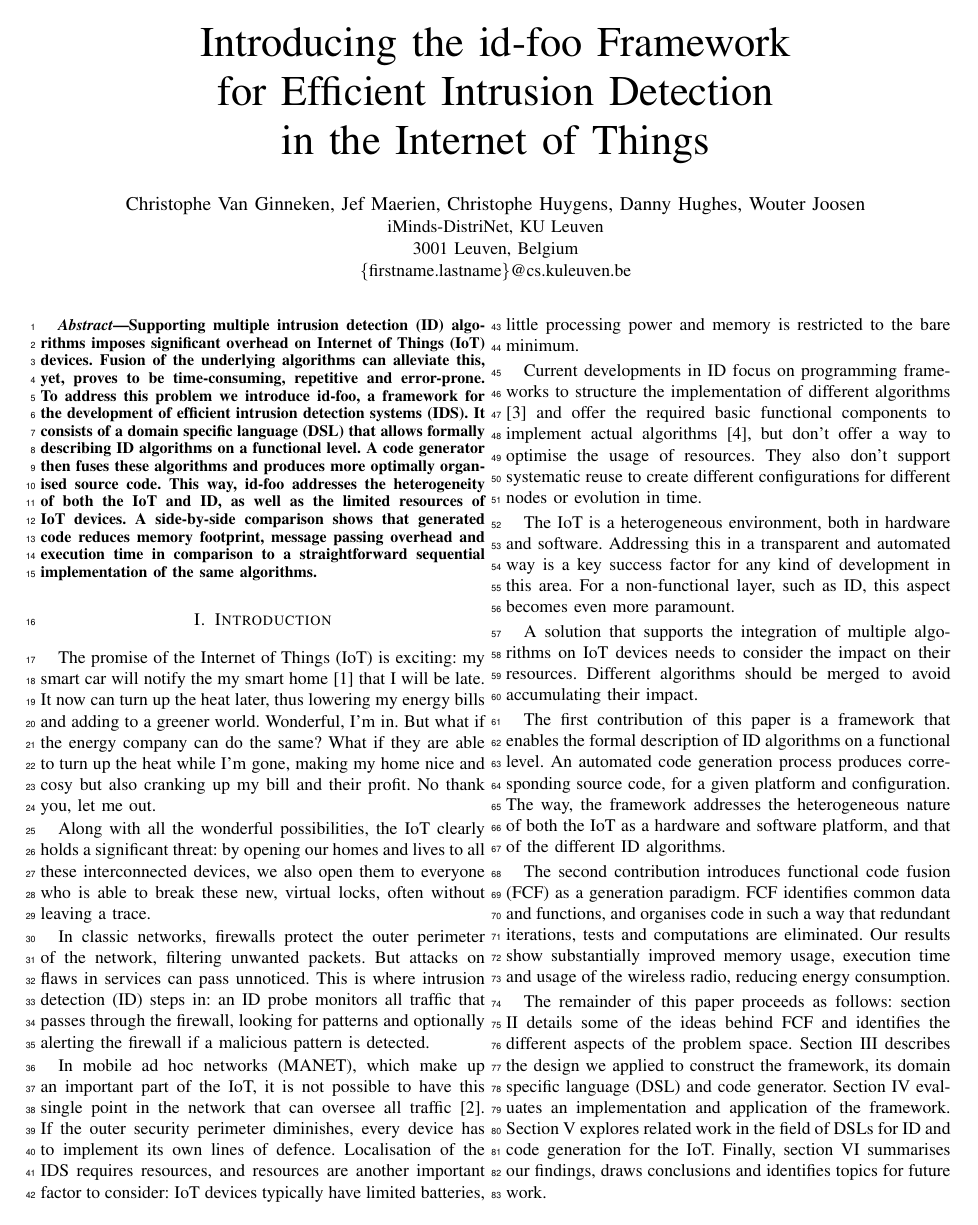
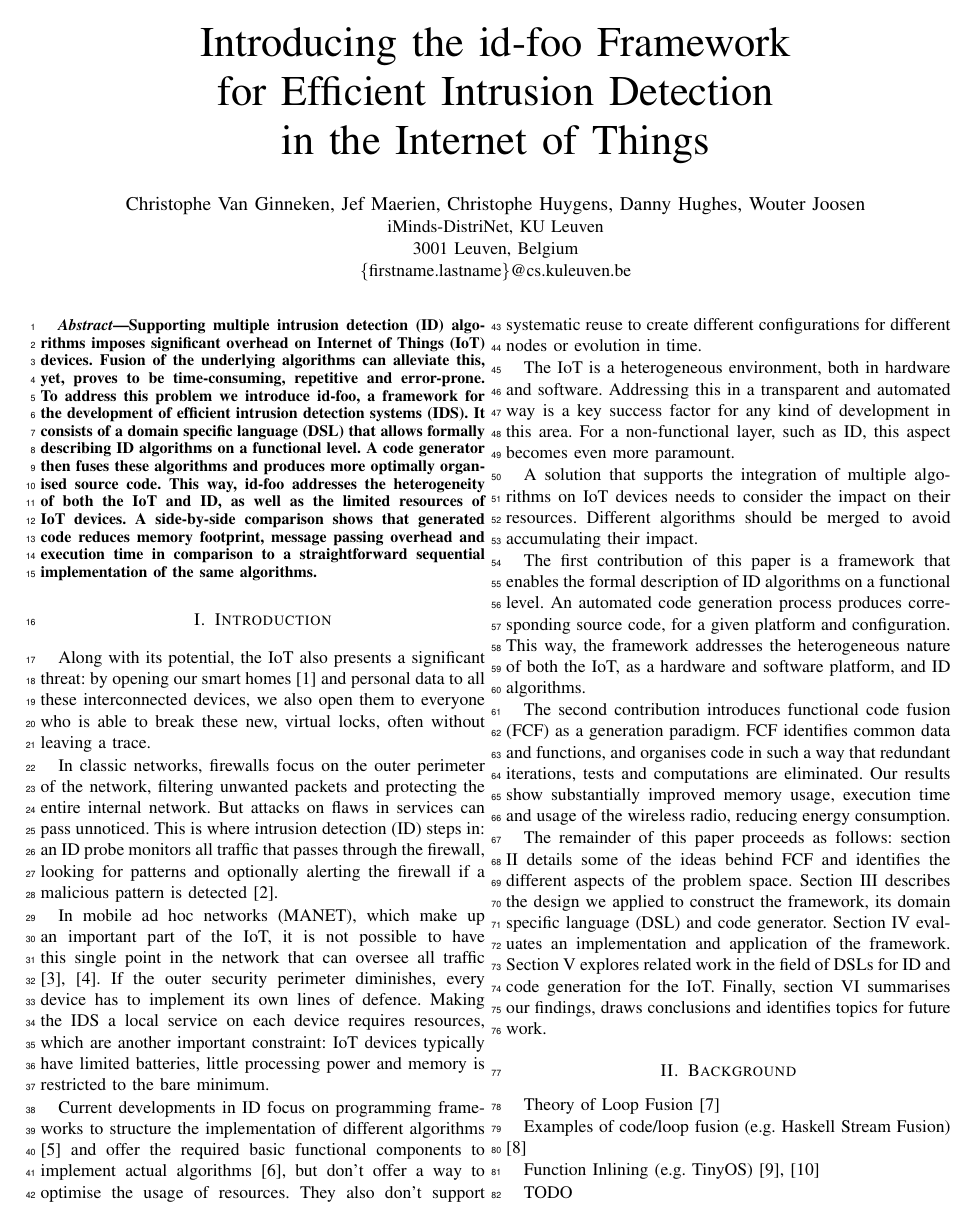
Before and after one commit to christophevg/foo-lang-papers, a LaTeX paper (paper.tex): page 1 of 2. Compiled offline with pdfLaTeX.

Commit message:
augmenting the boringness-factor ;-)

```diff
--- a/paper.tex
+++ b/paper.tex
@@ -66,36 +66,29 @@ straightforward sequential implementation of the same algorithms.
 
 % IoT + threat
 
-The promise of the Internet of Things (IoT) is exciting: my smart car will
-notify the my smart home \cite{aldrich2003smart} that I will be late. It now
-can turn up the heat later, thus lowering my energy bills and adding to a
-greener world. Wonderful, I'm in. But what if the energy company can do the
-same? What if they are able to turn up the heat while I'm gone, making my home
-nice and cosy but also cranking up my bill and their profit. No thank you, let
-me out.
-
-Along with all the wonderful possibilities, the IoT clearly holds a significant
-threat: by opening our homes and lives to all these interconnected devices, we
-also open them to everyone who is able to break these new, virtual locks, often
-without leaving a trace.
+Along with its potential, the IoT also presents a significant threat: by
+opening our smart homes \cite{aldrich2003smart} and personal data to all these
+interconnected devices, we also open them to everyone who is able to break
+these new, virtual locks, often without leaving a trace.
 
 % classic networks: fw and central ids
 
-In classic networks, firewalls protect the outer perimeter of the network,
-filtering unwanted packets. But attacks on flaws in services can pass
-unnoticed. This is where intrusion detection (ID) steps in: an ID probe
-monitors all traffic that passes through the firewall, looking for patterns and
-optionally alerting the firewall if a malicious pattern is detected.
+In classic networks, firewalls focus on the outer perimeter of the network,
+filtering unwanted packets and protecting the entire internal network. But
+attacks on flaws in services can pass unnoticed. This is where intrusion
+detection (ID) steps in: an ID probe monitors all traffic that passes through
+the firewall, looking for patterns and optionally alerting the firewall if a
+malicious pattern is detected \cite{denning1987intrusion}.
 
 % manet: local ids -> localize -> limited resources
 
 In mobile ad hoc networks (MANET), which make up an important part of the IoT,
 it is not possible to have this single point in the network that can oversee
-all traffic \cite{mishra2004intrusion}. If the outer security perimeter
-diminishes, every device has to implement its own lines of defence.
-Localisation of the IDS requires resources, and resources are another important
-factor to consider: IoT devices typically have limited batteries, little
-processing power and memory is restricted to the bare minimum.
+all traffic \cite{zhang2000intrusion, mishra2004intrusion}. If the outer
+security perimeter diminishes, every device has to implement its own lines of
+defence. Making the IDS a local service on each device requires resources,
+which are another important constraint: IoT devices typically have limited
+batteries, little processing power and memory is restricted to the bare minimum.
 
 % gap analysis
 
@@ -125,9 +118,8 @@ merged to avoid accumulating their impact.
 The first contribution of this paper is a framework that enables the formal
 description of ID algorithms on a functional level. An automated code
 generation process produces corresponding source code, for a given platform and
-configuration. The way, the framework addresses the heterogeneous nature of
-both the IoT as a hardware and software platform, and that of the different ID
-algorithms.
+configuration. This way, the framework addresses the heterogeneous nature of
+both the IoT, as a hardware and software platform, and ID algorithms.
 
 % 2. FCF to optimise
 
```
